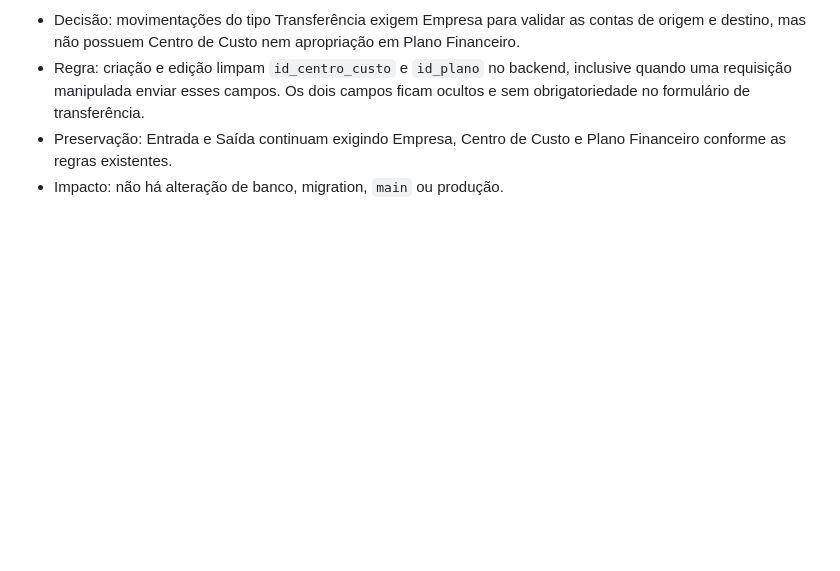
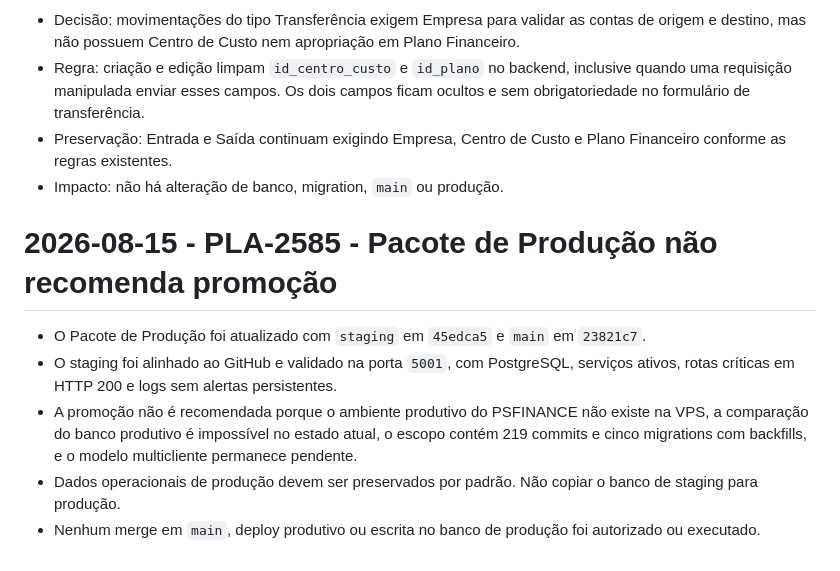
Before and after one commit to tmvargas/PSFINANCE, a Markdown page: docs/decisoes.md, the part around the change. GitHub-like rendering; blank space fills up the shorter version.

Commit message:
docs: atualiza pacote de producao PLA-2585

```diff
--- a/docs/decisoes.md
+++ b/docs/decisoes.md
@@ -773,3 +773,17 @@ tabelas operacionais existentes, dados produtivos, variaveis de ambiente, VPS,
 - Preservação: Entrada e Saída continuam exigindo Empresa, Centro de Custo e
   Plano Financeiro conforme as regras existentes.
 - Impacto: não há alteração de banco, migration, `main` ou produção.
+# 2026-08-15 - PLA-2585 - Pacote de Produção não recomenda promoção
+
+- O Pacote de Produção foi atualizado com `staging` em `45edca5` e `main` em
+  `23821c7`.
+- O staging foi alinhado ao GitHub e validado na porta `5001`, com PostgreSQL,
+  serviços ativos, rotas críticas em HTTP 200 e logs sem alertas persistentes.
+- A promoção não é recomendada porque o ambiente produtivo do PSFINANCE não
+  existe na VPS, a comparação do banco produtivo é impossível no estado atual,
+  o escopo contém 219 commits e cinco migrations com backfills, e o modelo
+  multicliente permanece pendente.
+- Dados operacionais de produção devem ser preservados por padrão. Não copiar
+  o banco de staging para produção.
+- Nenhum merge em `main`, deploy produtivo ou escrita no banco de produção foi
+  autorizado ou executado.
```
Also changed, not shown: docs/PLA-2585-pacote-producao.md (added, +185 -0 lines).
